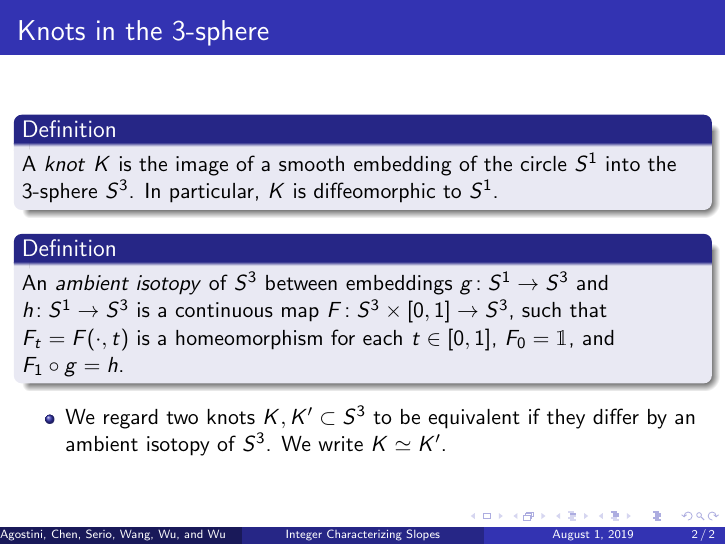
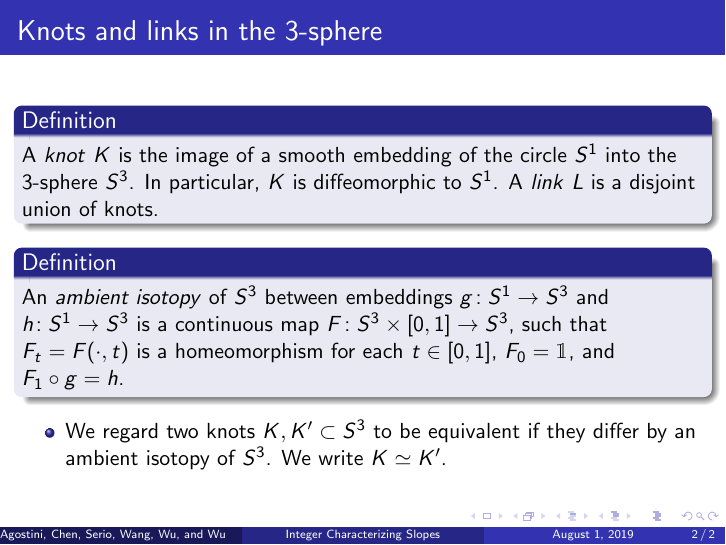
Before and after one commit to cdserio99/Knots-REU, LaTeX slides (presentation.tex): page 2 of 2. Compiled offline with pdfLaTeX.

Commit message:
added def of link

```diff
--- a/presentation.tex
+++ b/presentation.tex
@@ -56,9 +56,9 @@ Advisors: Kyle Hayden and Aliakbar Daemi}
 	\end{frame}
 
 	\begin{frame}
-		\frametitle{Knots in the 3-sphere}
+		\frametitle{Knots and links in the 3-sphere}
 		\begin{definition}
-			A \textit{knot} $K$ is the image of a smooth embedding of the circle $S^1$ into the $3$-sphere $S^3$. In particular, $K$ is diffeomorphic to $S^1$.
+			A \textit{knot} $K$ is the image of a smooth embedding of the circle $S^1$ into the $3$-sphere $S^3$. In particular, $K$ is diffeomorphic to $S^1$. A \textit{link} $L$ is a disjoint union of knots.
 		\end{definition}
 		\begin{definition}
 		An \textit{ambient isotopy} of $S^3$ between embeddings $g\!:S^1\to S^3$ and $h\!:S^1\to S^3$ is a continuous map $F\!:S^3\times[0,1]\to S^3$, such that $F_t=F(\cdot,t)$ is a homeomorphism for each $t\in[0,1]$,  $F_0=\mathbbm{1}$, and $F_1\circ g = h$.
```
Also changed, not shown: presentation.pdf.
